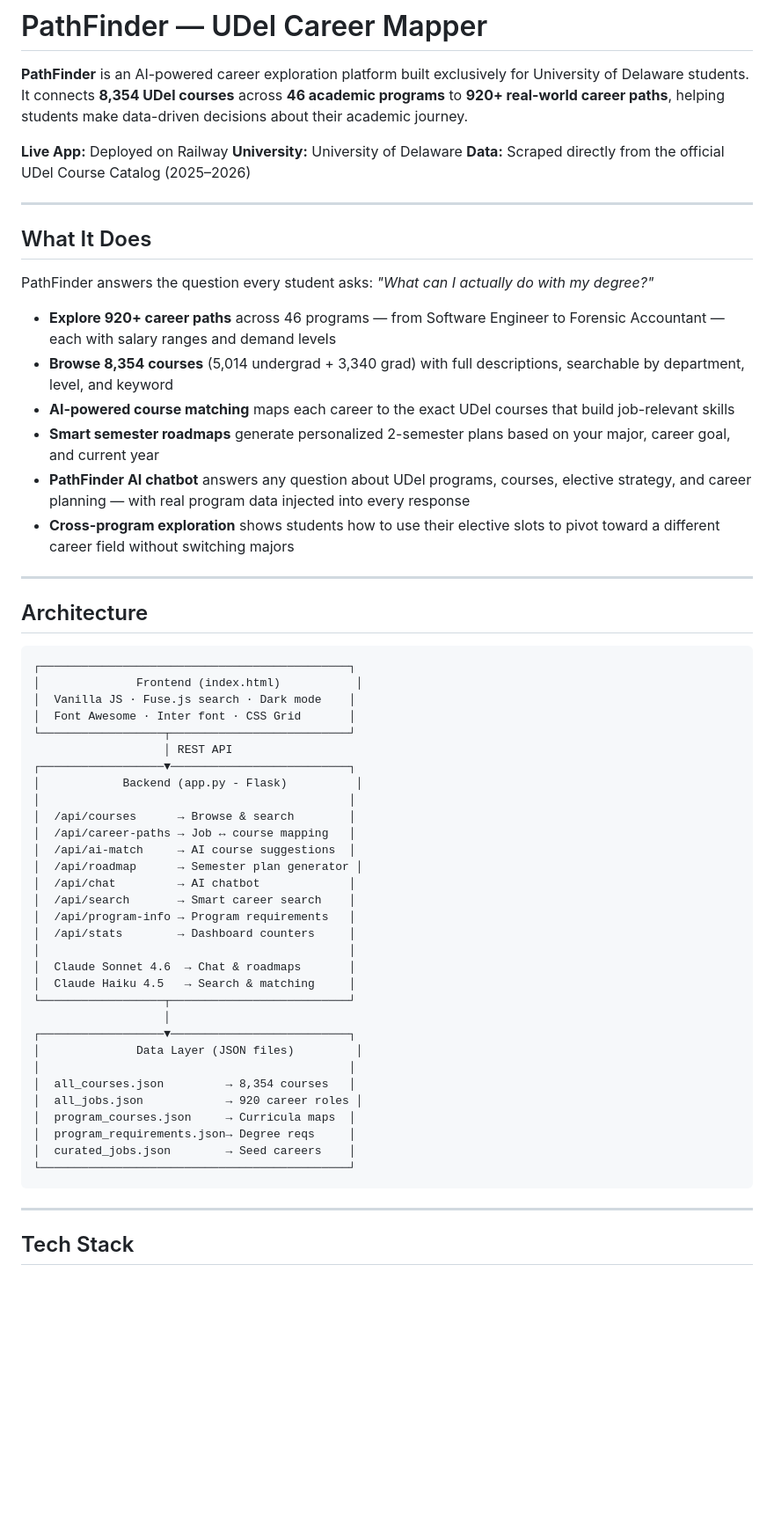
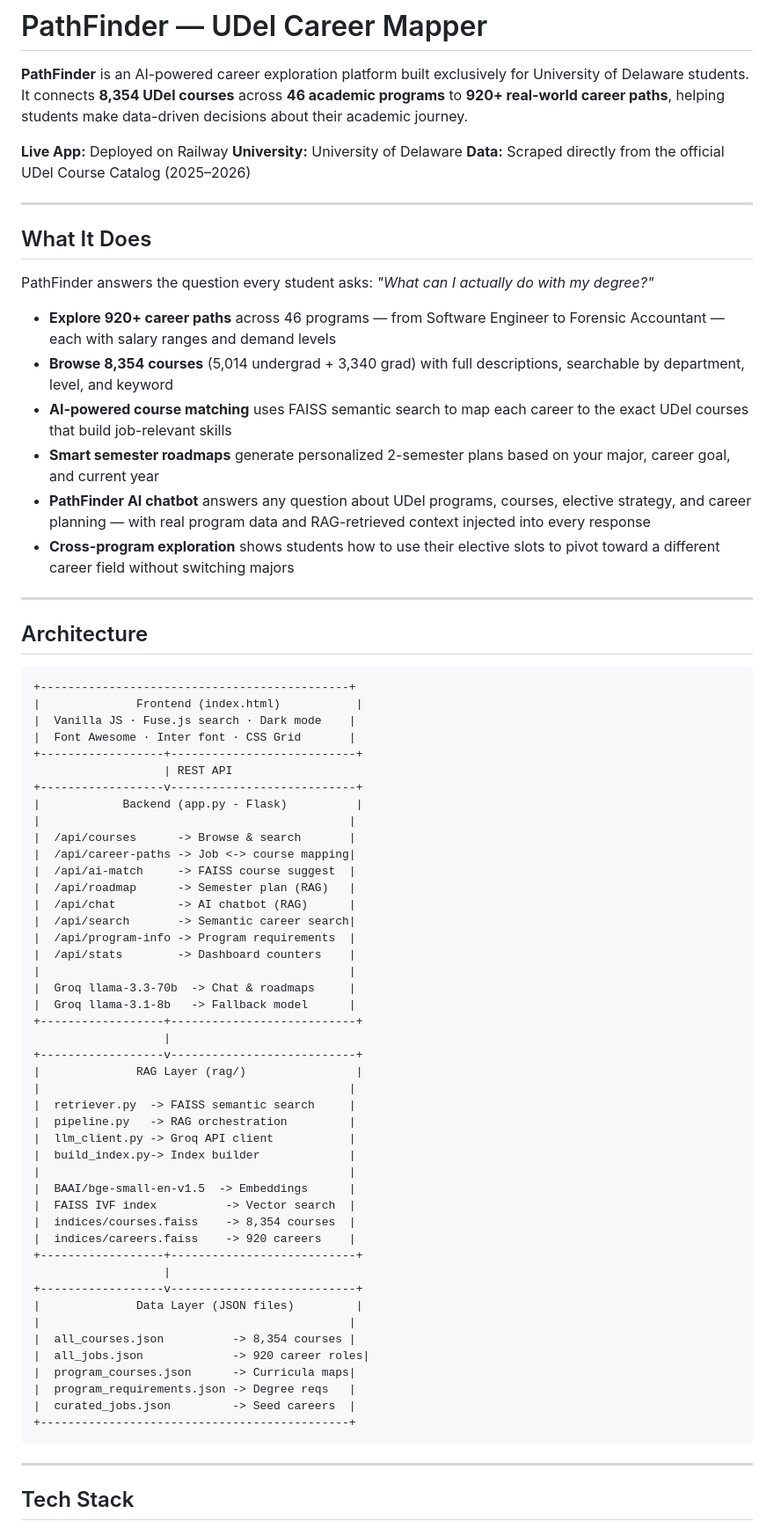
Before and after one commit to chandu1512/PathFinder, a Markdown page: README.md, the part around one of its changes. Shown at 88% size. Drawn GitHub-style; blank space fills up the shorter version.

````diff
--- a/README.md
+++ b/README.md
@@ -2,9 +2,9 @@
 
 **PathFinder** is an AI-powered career exploration platform built exclusively for University of Delaware students. It connects **8,354 UDel courses** across **46 academic programs** to **920+ real-world career paths**, helping students make data-driven decisions about their academic journey.
 
- **Live App:** Deployed on Railway
- **University:** University of Delaware
- **Data:** Scraped directly from the official UDel Course Catalog (2025–2026)
+**Live App:** Deployed on Railway
+**University:** University of Delaware
+**Data:** Scraped directly from the official UDel Course Catalog (2025–2026)
 
 ---
 
@@ -14,9 +14,9 @@ PathFinder answers the question every student asks: *"What can I actually do wit
 
 - **Explore 920+ career paths** across 46 programs — from Software Engineer to Forensic Accountant — each with salary ranges and demand levels
 - **Browse 8,354 courses** (5,014 undergrad + 3,340 grad) with full descriptions, searchable by department, level, and keyword
-- **AI-powered course matching** maps each career to the exact UDel courses that build job-relevant skills
+- **AI-powered course matching** uses FAISS semantic search to map each career to the exact UDel courses that build job-relevant skills
 - **Smart semester roadmaps** generate personalized 2-semester plans based on your major, career goal, and current year
-- **PathFinder AI chatbot** answers any question about UDel programs, courses, elective strategy, and career planning — with real program data injected into every response
+- **PathFinder AI chatbot** answers any question about UDel programs, courses, elective strategy, and career planning — with real program data and RAG-retrieved context injected into every response
 - **Cross-program exploration** shows students how to use their elective slots to pivot toward a different career field without switching majors
 
 ---
@@ -24,37 +24,51 @@ PathFinder answers the question every student asks: *"What can I actually do wit
 ## Architecture
 
 ```
-┌─────────────────────────────────────────────┐
-│              Frontend (index.html)           │
-│  Vanilla JS · Fuse.js search · Dark mode    │
-│  Font Awesome · Inter font · CSS Grid       │
-└──────────────────┬──────────────────────────┘
-                   │ REST API
-┌──────────────────▼──────────────────────────┐
-│            Backend (app.py - Flask)          │
-│                                             │
-│  /api/courses      → Browse & search        │
-│  /api/career-paths → Job ↔ course mapping   │
-│  /api/ai-match     → AI course suggestions  │
-│  /api/roadmap      → Semester plan generator │
-│  /api/chat         → AI chatbot             │
-│  /api/search       → Smart career search    │
-│  /api/program-info → Program requirements   │
-│  /api/stats        → Dashboard counters     │
-│                                             │
-│  Claude Sonnet 4.6  → Chat & roadmaps       │
-│  Claude Haiku 4.5   → Search & matching     │
-└──────────────────┬──────────────────────────┘
-                   │
-┌──────────────────▼──────────────────────────┐
-│              Data Layer (JSON files)         │
-│                                             │
-│  all_courses.json         → 8,354 courses   │
-│  all_jobs.json            → 920 career roles │
-│  program_courses.json     → Curricula maps  │
-│  program_requirements.json→ Degree reqs     │
-│  curated_jobs.json        → Seed careers    │
-└─────────────────────────────────────────────┘
++---------------------------------------------+
+|              Frontend (index.html)           |
+|  Vanilla JS · Fuse.js search · Dark mode    |
+|  Font Awesome · Inter font · CSS Grid       |
++------------------+---------------------------+
+                   | REST API
++------------------v---------------------------+
+|            Backend (app.py - Flask)          |
+|                                             |
+|  /api/courses      -> Browse & search       |
+|  /api/career-paths -> Job <-> course mapping|
+|  /api/ai-match     -> FAISS course suggest  |
+|  /api/roadmap      -> Semester plan (RAG)   |
+|  /api/chat         -> AI chatbot (RAG)      |
+|  /api/search       -> Semantic career search|
+|  /api/program-info -> Program requirements  |
+|  /api/stats        -> Dashboard counters    |
+|                                             |
+|  Groq llama-3.3-70b  -> Chat & roadmaps     |
+|  Groq llama-3.1-8b   -> Fallback model      |
++------------------+---------------------------+
+                   |
++------------------v---------------------------+
+|              RAG Layer (rag/)                |
+|                                             |
+|  retriever.py  -> FAISS semantic search     |
+|  pipeline.py   -> RAG orchestration         |
+|  llm_client.py -> Groq API client           |
+|  build_index.py-> Index builder             |
+|                                             |
+|  BAAI/bge-small-en-v1.5  -> Embeddings      |
+|  FAISS IVF index          -> Vector search  |
+|  indices/courses.faiss    -> 8,354 courses  |
+|  indices/careers.faiss    -> 920 careers    |
++------------------+---------------------------+
+                   |
++------------------v---------------------------+
+|              Data Layer (JSON files)         |
+|                                             |
+|  all_courses.json          -> 8,354 courses |
+|  all_jobs.json             -> 920 career roles|
+|  program_courses.json      -> Curricula maps|
+|  program_requirements.json -> Degree reqs   |
+|  curated_jobs.json         -> Seed careers  |
++---------------------------------------------+
 ```
 
 ---
````
Also changed, not shown: other parts of README.md (+94 -42 lines).
